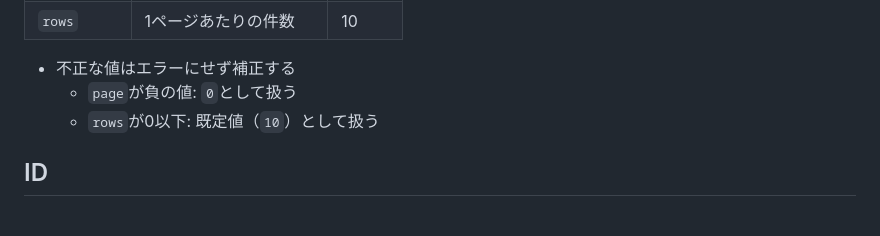
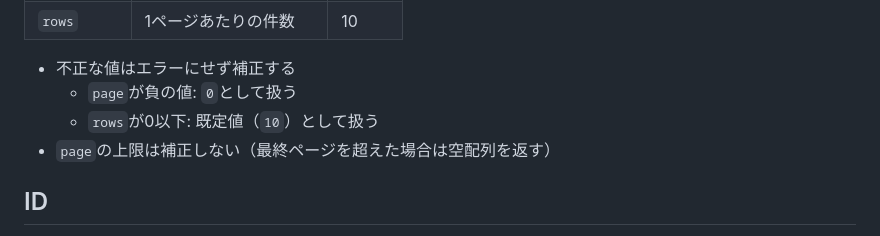
Before and after one commit to hyperdb/commons, a Markdown page: documents/api-conventions.md, the part around the change. GitHub-like rendering.

```diff
--- a/documents/api-conventions.md
+++ b/documents/api-conventions.md
@@ -97,6 +97,7 @@
 - 不正な値はエラーにせず補正する
   - `page`が負の値: `0`として扱う
   - `rows`が0以下: 既定値（`10`）として扱う
+- `page`の上限は補正しない（最終ページを超えた場合は空配列を返す）
 
 ## ID
 
```
Also changed, not shown: documents/decisions.md (+6 -0 lines), documents/upload.md (added, +34 -0 lines).
